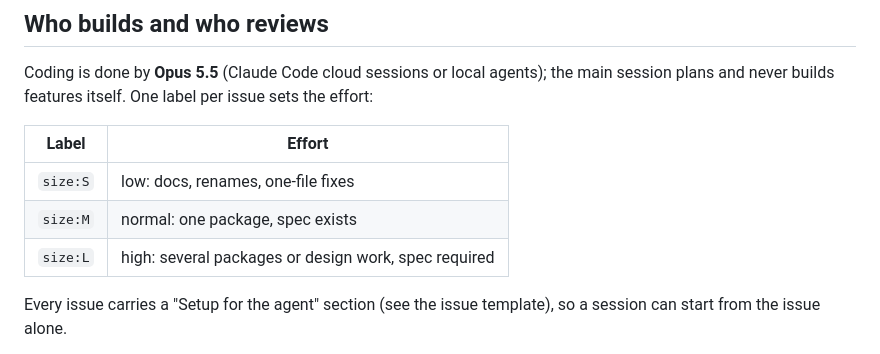
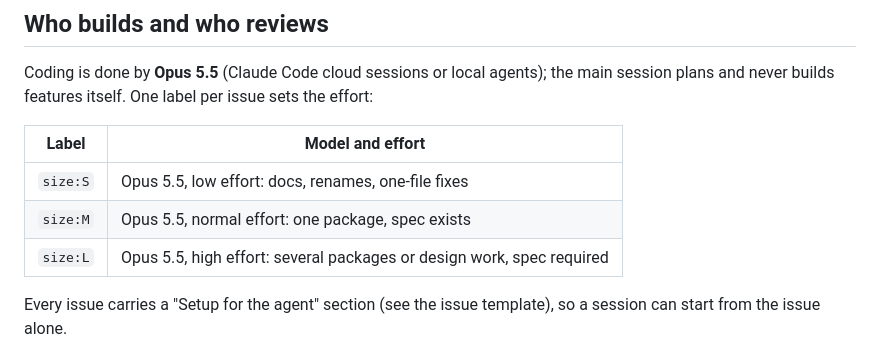
Before and after one commit to ennes-ns/crokychords, a Markdown page: docs/WORKFLOW.md, the part around the change. Rendered like a GitHub page.

Commit message:
docs: Opus 5.5 for every size, effort varies (#28)

```diff
--- a/docs/WORKFLOW.md
+++ b/docs/WORKFLOW.md
@@ -31,11 +31,11 @@ who does what and how work moves.
 Coding is done by **Opus 5.5** (Claude Code cloud sessions or local agents); the main session plans
 and never builds features itself. One label per issue sets the effort:
 
-| Label    | Effort                                                   |
-| -------- | -------------------------------------------------------- |
-| `size:S` | low: docs, renames, one-file fixes                       |
-| `size:M` | normal: one package, spec exists                         |
-| `size:L` | high: several packages or design work, spec required     |
+| Label    | Model and effort                                                        |
+| -------- | ----------------------------------------------------------------------- |
+| `size:S` | Opus 5.5, low effort: docs, renames, one-file fixes                     |
+| `size:M` | Opus 5.5, normal effort: one package, spec exists                       |
+| `size:L` | Opus 5.5, high effort: several packages or design work, spec required   |
 
 Every issue carries a "Setup for the agent" section (see the issue template), so a session can start from
 the issue alone.
```
